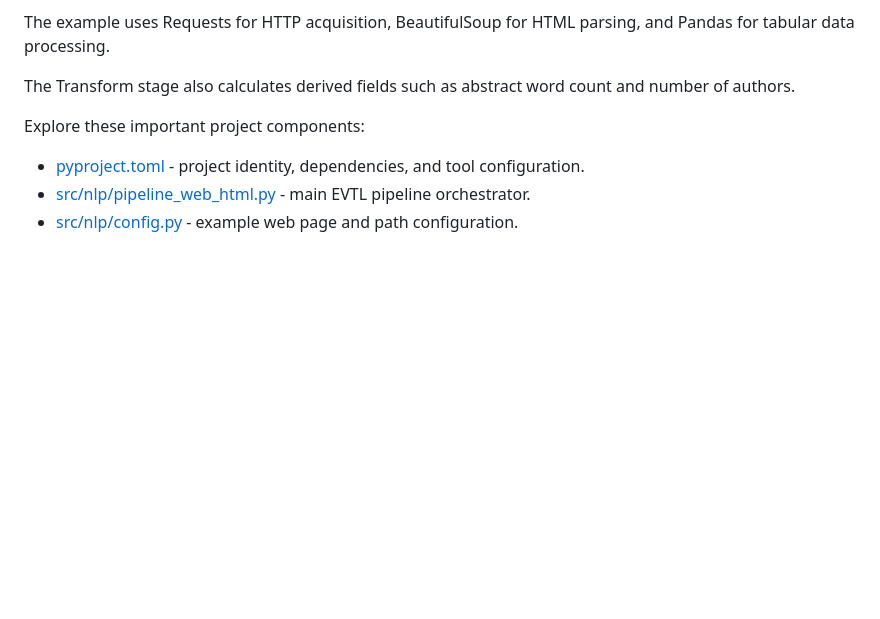
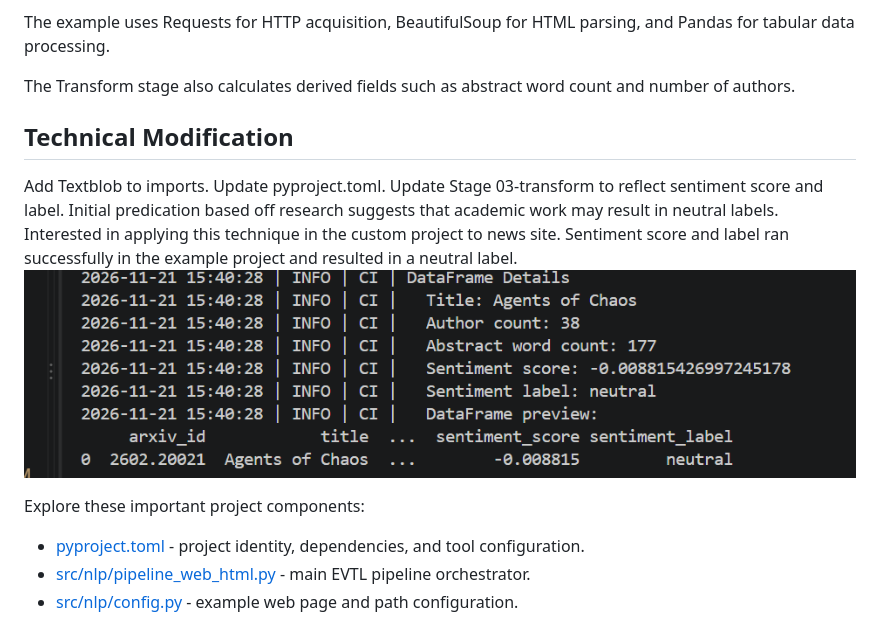
Before and after one commit to BJean-0905/nlp-05-web-documents, a Markdown page: README.md, the part around the change. Rendered like a GitHub page; pictures changed too: image.png (added); blank space fills up the shorter version.

```diff
--- a/README.md
+++ b/README.md
@@ -71,6 +71,16 @@ and Pandas for tabular data processing.
 The Transform stage also calculates
 derived fields such as abstract word count
 and number of authors.
+
+## Technical Modification
+Add Textblob to imports. Update pyproject.toml. Update
+Stage 03-transform to reflect sentiment score and
+label. Initial predication based off research suggests
+that academic work may result in neutral labels. Interested
+in applying this technique in the custom project to news site.
+Sentiment score and label ran successfully in the example
+project and resulted in a neutral label.
+![Sentiment Score and Label](image.png)
 
 Explore these important project components:
 
```
Also changed, not shown: docs/index.md (+12 -0 lines).
